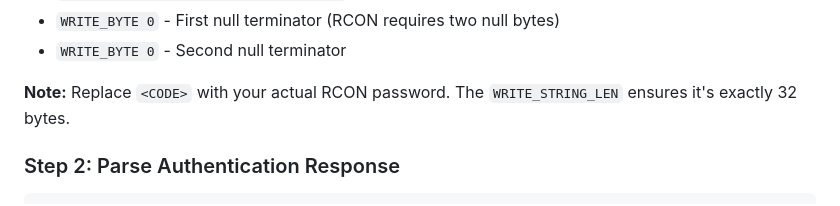
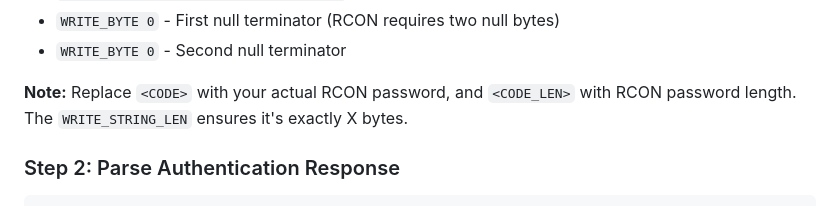
Before and after one commit to CaptianFluffy100/net_sentinel, a Markdown page: doc/05-hands-on-demo.md, the part around the change. GitHub-like rendering.

```diff
--- a/doc/05-hands-on-demo.md
+++ b/doc/05-hands-on-demo.md
@@ -59,7 +59,7 @@ PACKET_END
 - `WRITE_BYTE 0` - First null terminator (RCON requires two null bytes)
 - `WRITE_BYTE 0` - Second null terminator
 
-**Note:** Replace `<CODE>` with your actual RCON password. The `WRITE_STRING_LEN` ensures it's exactly 32 bytes.
+**Note:** Replace `<CODE>` with your actual RCON password, and `<CODE_LEN>` with RCON password length. The `WRITE_STRING_LEN` ensures it's exactly X bytes.
 
 ### Step 2: Parse Authentication Response
 
```
